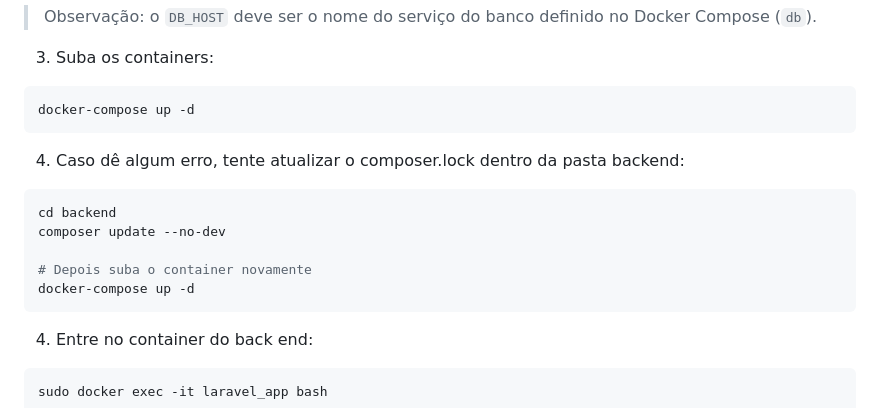
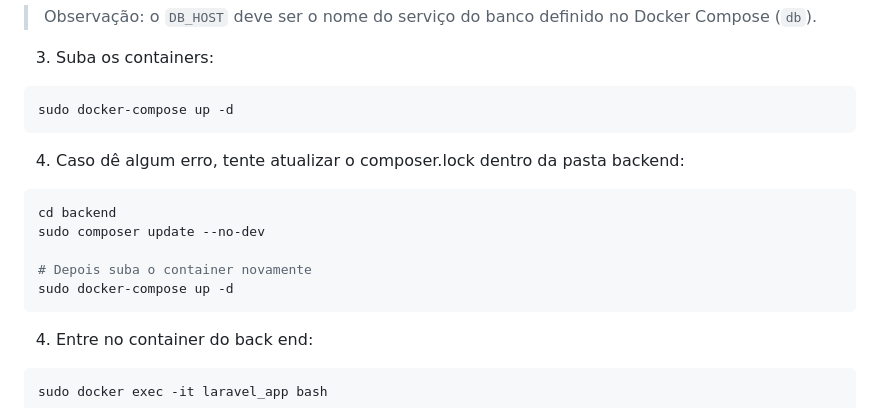
Before and after one commit to LuisFelipeMod/jacto-movies, a Markdown page: README.md, the part around the change. Drawn GitHub-style.

Commit message:
docs: update readme

````diff
--- a/README.md
+++ b/README.md
@@ -95,16 +95,16 @@ API_AUTH_DRIVER=jwt
 
 
 ```bash
-docker-compose up -d
+sudo docker-compose up -d
 ```
 
 4. Caso dê algum erro, tente atualizar o composer.lock dentro da pasta backend:
 ```bash
 cd backend
-composer update --no-dev
+sudo composer update --no-dev
 
 # Depois suba o container novamente
-docker-compose up -d
+sudo docker-compose up -d
 ```
 
 4. Entre no container do back end:
````
